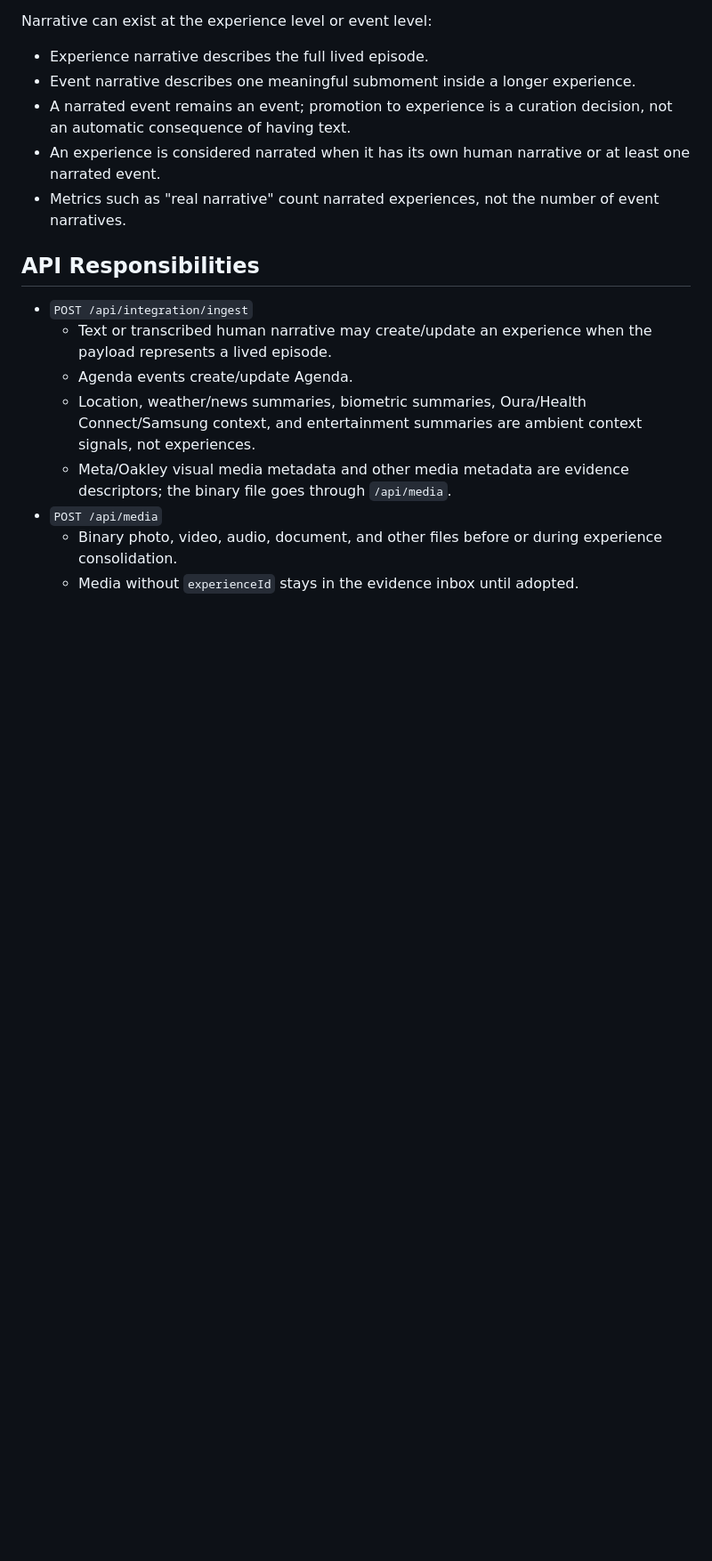
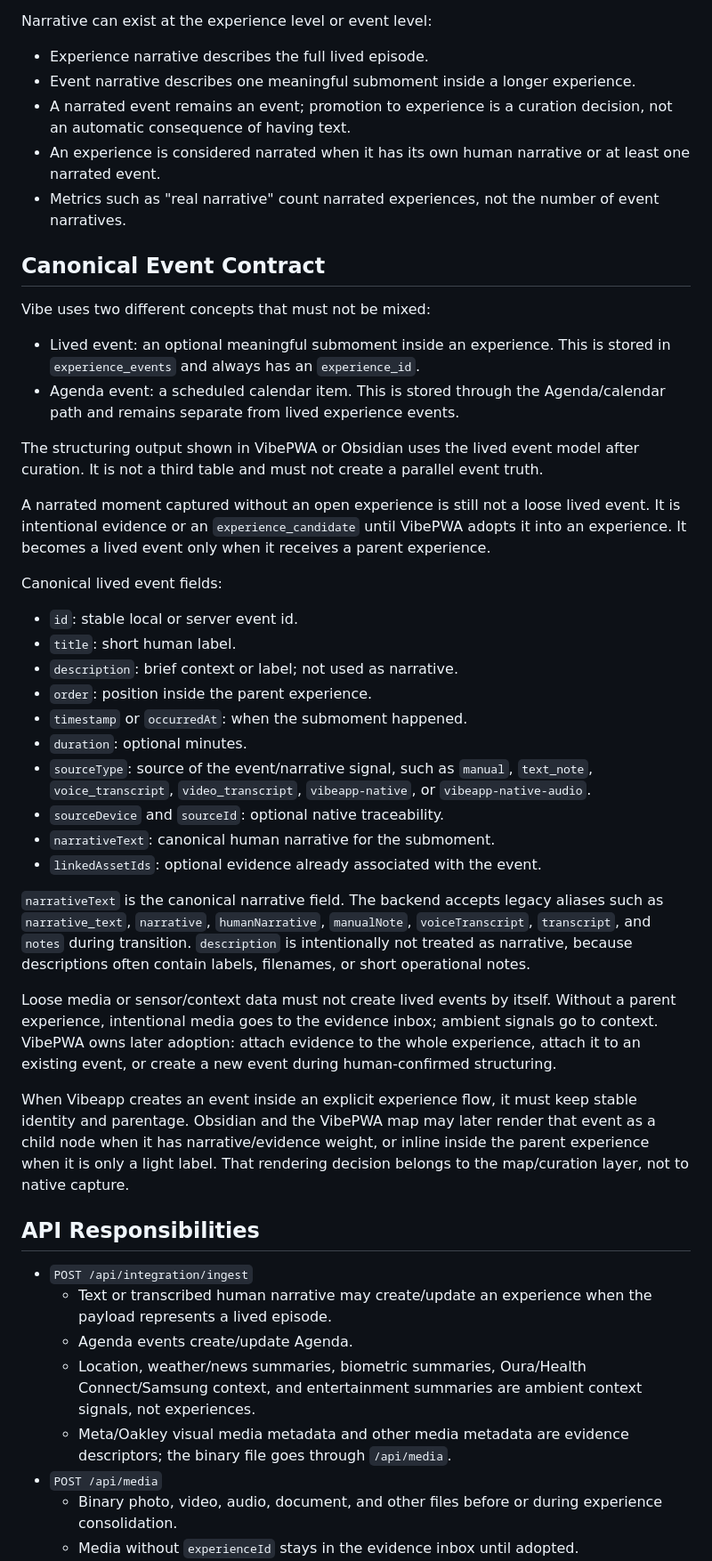
Before and after one commit to msusffalich/experience-hub-mvp, a Markdown page: docs/vibeapp-vibepwa-operating-contract.md, the part around the change. Shown at 89% size. Rendered like a GitHub page; blank space fills up the shorter version.

Commit message:
Clarify native event contract

```diff
--- a/docs/vibeapp-vibepwa-operating-contract.md
+++ b/docs/vibeapp-vibepwa-operating-contract.md
@@ -80,6 +80,36 @@ Narrative can exist at the experience level or event level:
 - A narrated event remains an event; promotion to experience is a curation decision, not an automatic consequence of having text.
 - An experience is considered narrated when it has its own human narrative or at least one narrated event.
 - Metrics such as "real narrative" count narrated experiences, not the number of event narratives.
+
+## Canonical Event Contract
+
+Vibe uses two different concepts that must not be mixed:
+
+- Lived event: an optional meaningful submoment inside an experience. This is stored in `experience_events` and always has an `experience_id`.
+- Agenda event: a scheduled calendar item. This is stored through the Agenda/calendar path and remains separate from lived experience events.
+
+The structuring output shown in VibePWA or Obsidian uses the lived event model after curation. It is not a third table and must not create a parallel event truth.
+
+A narrated moment captured without an open experience is still not a loose lived event. It is intentional evidence or an `experience_candidate` until VibePWA adopts it into an experience. It becomes a lived event only when it receives a parent experience.
+
+Canonical lived event fields:
+
+- `id`: stable local or server event id.
+- `title`: short human label.
+- `description`: brief context or label; not used as narrative.
+- `order`: position inside the parent experience.
+- `timestamp` or `occurredAt`: when the submoment happened.
+- `duration`: optional minutes.
+- `sourceType`: source of the event/narrative signal, such as `manual`, `text_note`, `voice_transcript`, `video_transcript`, `vibeapp-native`, or `vibeapp-native-audio`.
+- `sourceDevice` and `sourceId`: optional native traceability.
+- `narrativeText`: canonical human narrative for the submoment.
+- `linkedAssetIds`: optional evidence already associated with the event.
+
+`narrativeText` is the canonical narrative field. The backend accepts legacy aliases such as `narrative_text`, `narrative`, `humanNarrative`, `manualNote`, `voiceTranscript`, `transcript`, and `notes` during transition. `description` is intentionally not treated as narrative, because descriptions often contain labels, filenames, or short operational notes.
+
+Loose media or sensor/context data must not create lived events by itself. Without a parent experience, intentional media goes to the evidence inbox; ambient signals go to context. VibePWA owns later adoption: attach evidence to the whole experience, attach it to an existing event, or create a new event during human-confirmed structuring.
+
+When Vibeapp creates an event inside an explicit experience flow, it must keep stable identity and parentage. Obsidian and the VibePWA map may later render that event as a child node when it has narrative/evidence weight, or inline inside the parent experience when it is only a light label. That rendering decision belongs to the map/curation layer, not to native capture.
 
 ## API Responsibilities
 
```
Also changed, not shown: docs/vibeapp-capture-structure-handoff-20260722.md (+15 -3 lines).
